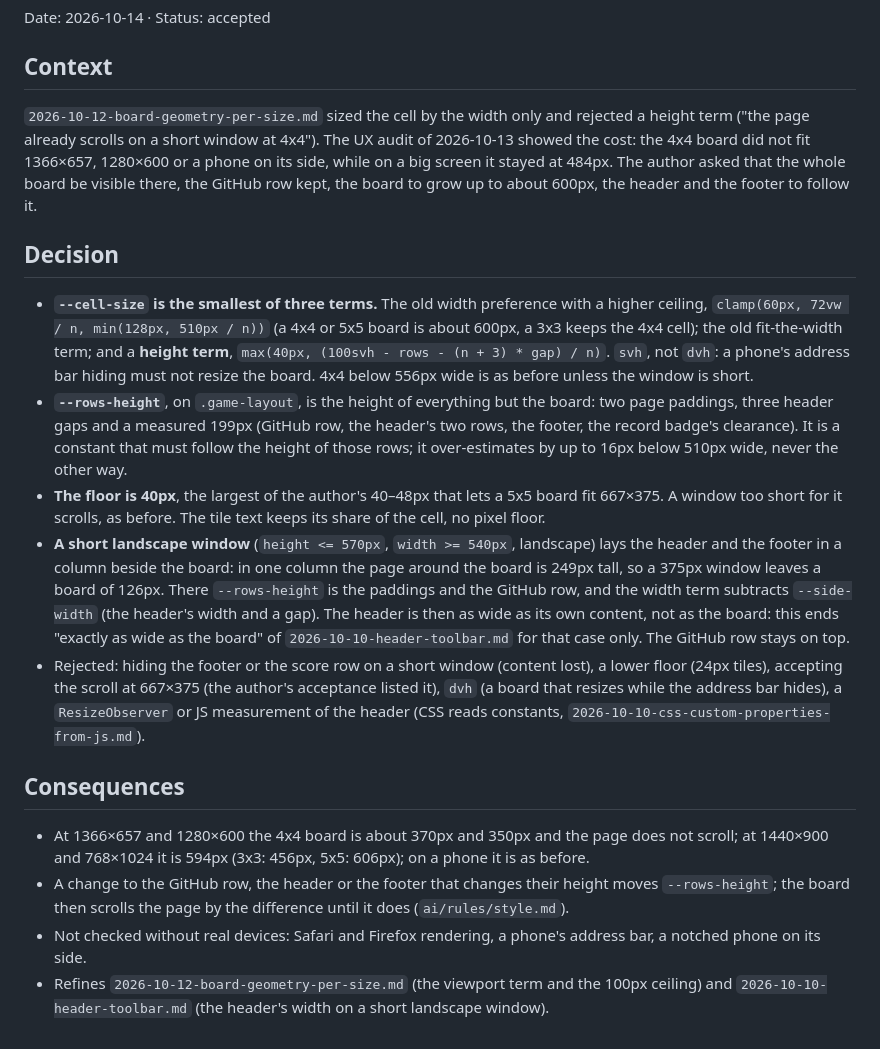
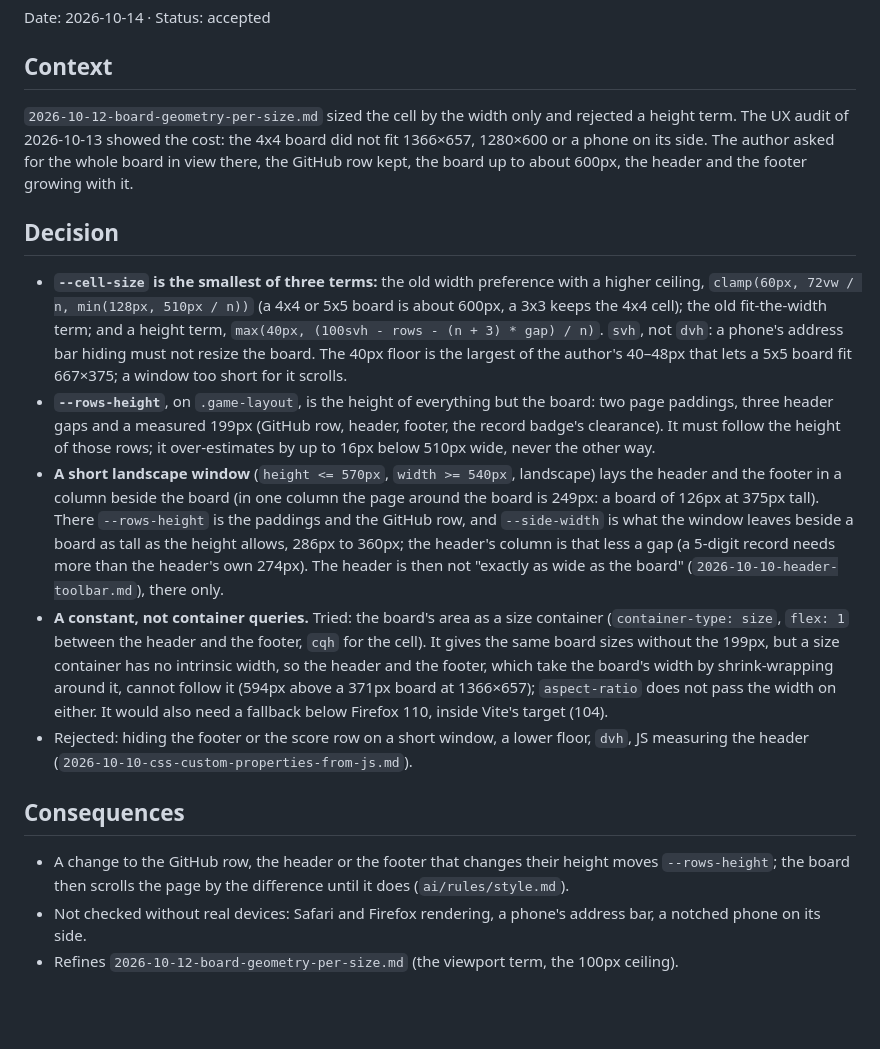
Before and after one commit to serlisovyk/2048, a Markdown page: ai/decisions/2026-10-14-board-fits-the-window.md, the part around the change. Drawn GitHub-style; blank space fills up the shorter version.

```diff
--- a/ai/decisions/2026-10-14-board-fits-the-window.md
+++ b/ai/decisions/2026-10-14-board-fits-the-window.md
@@ -4,37 +4,36 @@ Date: 2026-10-14 · Status: accepted
 
 ## Context
 
-`2026-10-12-board-geometry-per-size.md` sized the cell by the width only and rejected a height term ("the page
-already scrolls on a short window at 4x4"). The UX audit of 2026-10-13 showed the cost: the 4x4 board did not fit
-1366×657, 1280×600 or a phone on its side, while on a big screen it stayed at 484px. The author asked that the whole
-board be visible there, the GitHub row kept, the board to grow up to about 600px, the header and the footer to follow it.
+`2026-10-12-board-geometry-per-size.md` sized the cell by the width only and rejected a height term. The UX audit of
+2026-10-13 showed the cost: the 4x4 board did not fit 1366×657, 1280×600 or a phone on its side. The author asked for the
+whole board in view there, the GitHub row kept, the board up to about 600px, the header and the footer growing with it.
 
 ## Decision
 
-- **`--cell-size` is the smallest of three terms.** The old width preference with a higher ceiling,
+- **`--cell-size` is the smallest of three terms:** the old width preference with a higher ceiling,
   `clamp(60px, 72vw / n, min(128px, 510px / n))` (a 4x4 or 5x5 board is about 600px, a 3x3 keeps the 4x4 cell); the old
-  fit-the-width term; and a **height term**, `max(40px, (100svh - rows - (n + 3) * gap) / n)`. `svh`, not `dvh`: a phone's
-  address bar hiding must not resize the board. 4x4 below 556px wide is as before unless the window is short.
+  fit-the-width term; and a height term, `max(40px, (100svh - rows - (n + 3) * gap) / n)`. `svh`, not `dvh`: a phone's
+  address bar hiding must not resize the board. The 40px floor is the largest of the author's 40–48px that lets a 5x5
+  board fit 667×375; a window too short for it scrolls.
 - **`--rows-height`**, on `.game-layout`, is the height of everything but the board: two page paddings, three header gaps
-  and a measured 199px (GitHub row, the header's two rows, the footer, the record badge's clearance). It is a constant that
-  must follow the height of those rows; it over-estimates by up to 16px below 510px wide, never the other way.
-- **The floor is 40px**, the largest of the author's 40–48px that lets a 5x5 board fit 667×375. A window too short for it
-  scrolls, as before. The tile text keeps its share of the cell, no pixel floor.
+  and a measured 199px (GitHub row, header, footer, the record badge's clearance). It must follow the height of those
+  rows; it over-estimates by up to 16px below 510px wide, never the other way.
 - **A short landscape window** (`height <= 570px`, `width >= 540px`, landscape) lays the header and the footer in a column
-  beside the board: in one column the page around the board is 249px tall, so a 375px window leaves a board of 126px. There
-  `--rows-height` is the paddings and the GitHub row, and the width term subtracts `--side-width` (the header's width and
-  a gap). The header is then as wide as its own content, not as the board: this ends "exactly as wide as the board"
-  of `2026-10-10-header-toolbar.md` for that case only. The GitHub row stays on top.
-- Rejected: hiding the footer or the score row on a short window (content lost), a lower floor (24px tiles), accepting the
-  scroll at 667×375 (the author's acceptance listed it), `dvh` (a board that resizes while the address bar hides), a
-  `ResizeObserver` or JS measurement of the header (CSS reads constants, `2026-10-10-css-custom-properties-from-js.md`).
+  beside the board (in one column the page around the board is 249px: a board of 126px at 375px tall). There
+  `--rows-height` is the paddings and the GitHub row, and `--side-width` is what the window leaves beside a board as tall
+  as the height allows, 286px to 360px; the header's column is that less a gap (a 5-digit record needs more than the
+  header's own 274px). The header is then not "exactly as wide as the board" (`2026-10-10-header-toolbar.md`), there only.
+- **A constant, not container queries.** Tried: the board's area as a size container (`container-type: size`, `flex: 1`
+  between the header and the footer, `cqh` for the cell). It gives the same board sizes without the 199px, but a size
+  container has no intrinsic width, so the header and the footer, which take the board's width by shrink-wrapping around it,
+  cannot follow it (594px above a 371px board at 1366×657); `aspect-ratio` does not pass the width on either. It would
+  also need a fallback below Firefox 110, inside Vite's target (104).
+- Rejected: hiding the footer or the score row on a short window, a lower floor, `dvh`, JS measuring the header
+  (`2026-10-10-css-custom-properties-from-js.md`).
 
 ## Consequences
 
-- At 1366×657 and 1280×600 the 4x4 board is about 370px and 350px and the page does not scroll; at 1440×900 and 768×1024
-  it is 594px (3x3: 456px, 5x5: 606px); on a phone it is as before.
 - A change to the GitHub row, the header or the footer that changes their height moves `--rows-height`; the board then
   scrolls the page by the difference until it does (`ai/rules/style.md`).
 - Not checked without real devices: Safari and Firefox rendering, a phone's address bar, a notched phone on its side.
-- Refines `2026-10-12-board-geometry-per-size.md` (the viewport term and the 100px ceiling) and
-  `2026-10-10-header-toolbar.md` (the header's width on a short landscape window).
+- Refines `2026-10-12-board-geometry-per-size.md` (the viewport term, the 100px ceiling).
```
Also changed, not shown: ai/rules/style.md (+16 -18 lines), 1 other file.
